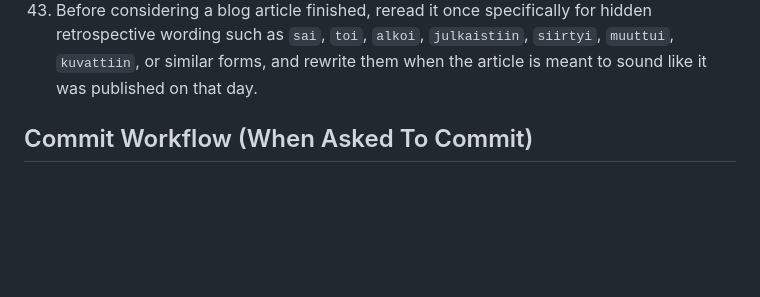
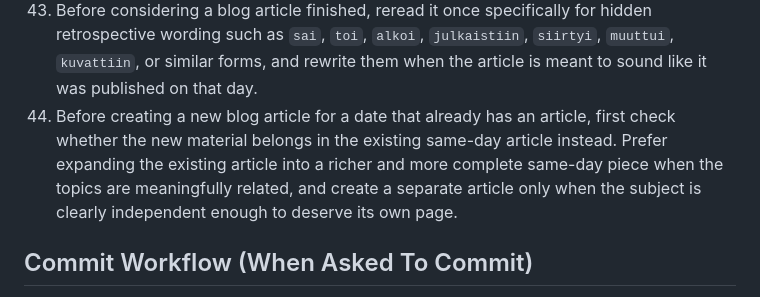
Before and after one commit to busdk/busdk.com, a Markdown page: AGENTS.md, the part around the change. GitHub-like rendering; blank space fills up the shorter version.

```diff
--- a/AGENTS.md
+++ b/AGENTS.md
@@ -205,6 +205,12 @@ Scoped guidance for the `busdk.com` repository.
     hidden retrospective wording such as `sai`, `toi`, `alkoi`, `julkaistiin`,
     `siirtyi`, `muuttui`, `kuvattiin`, or similar forms, and rewrite them when
     the article is meant to sound like it was published on that day.
+43. Before creating a new blog article for a date that already has an article,
+    first check whether the new material belongs in the existing same-day
+    article instead. Prefer expanding the existing article into a richer and
+    more complete same-day piece when the topics are meaningfully related,
+    and create a separate article only when the subject is clearly independent
+    enough to deserve its own page.
 
 ## Commit Workflow (When Asked To Commit)
 
```
Also changed, not shown: PLAN.md (+17 -0 lines).
